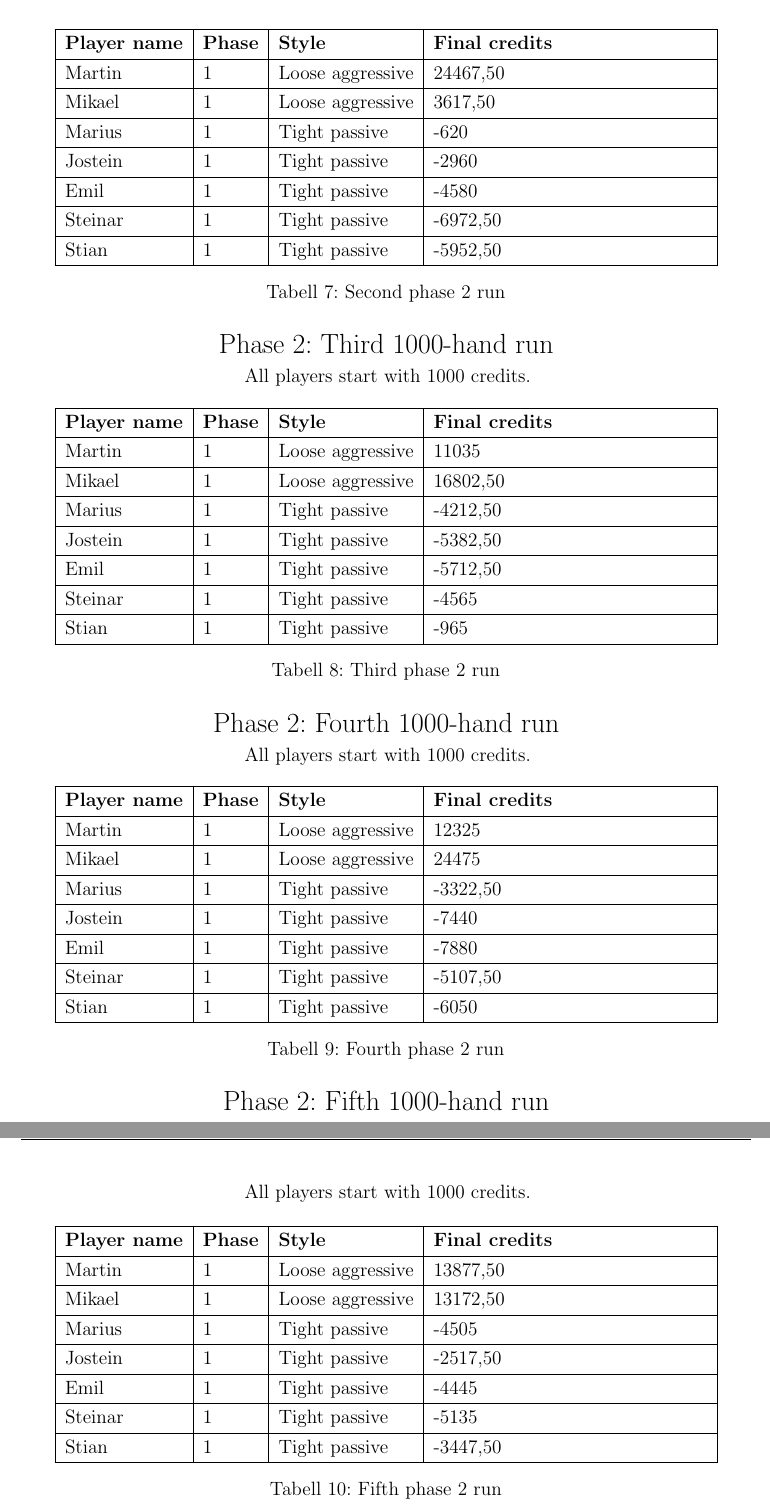
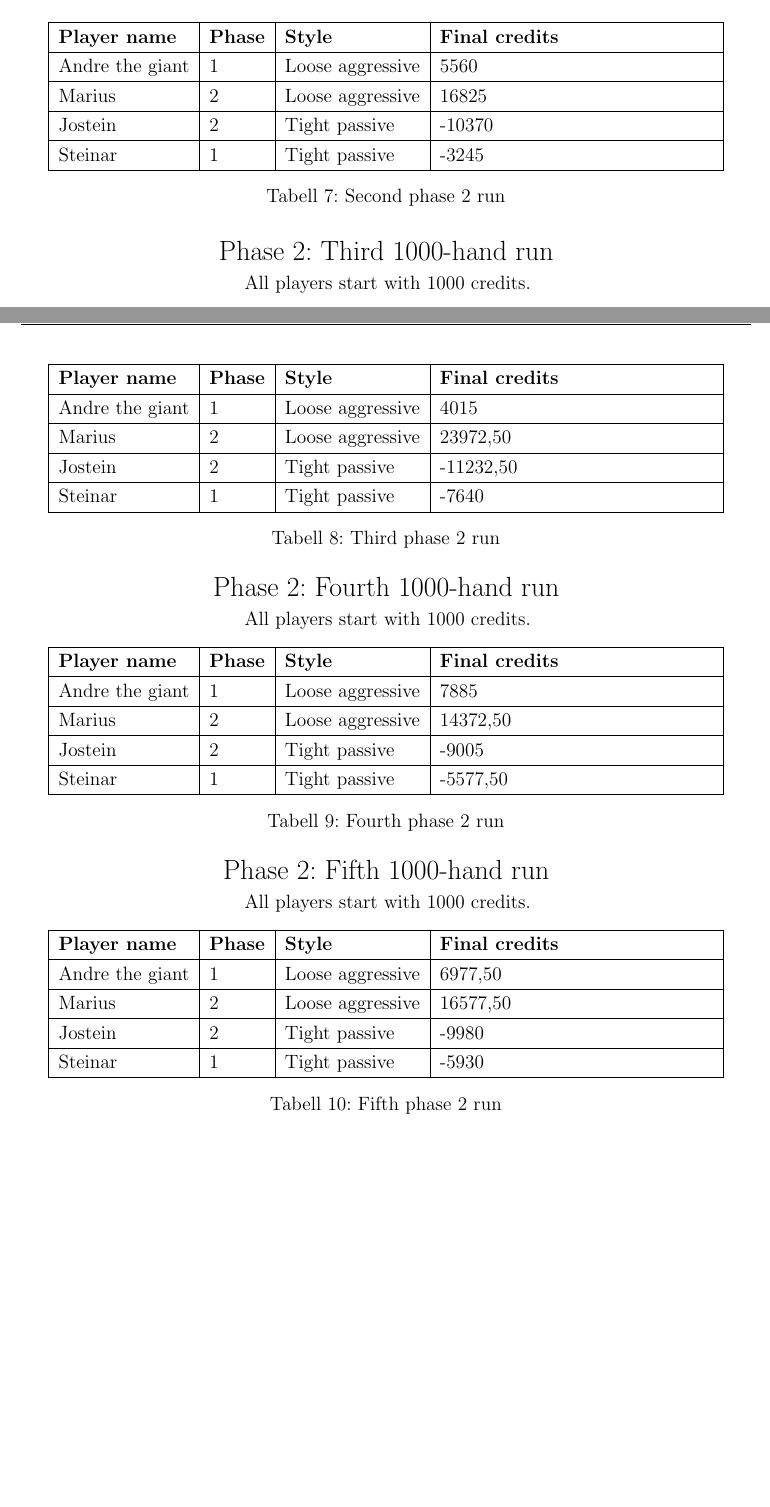
Before and after one commit to mikaelbr/AI-Poker-Player, a LaTeX document (documentation/report.tex): two parts of pages 7 and 8 of 8 before the commit and two parts of pages 6 and 7 of 7 after it, joined at a grey line, cut so that both start at the same text, the shorter picture padded with empty space. Compiled offline with pdfLaTeX.

Commit message:
pull stuff

```diff
--- a/documentation/report.tex
+++ b/documentation/report.tex
@@ -332,19 +326,13 @@ To be filled in..
 		\hline
 		\textbf{Player name} & \textbf{Phase} & \textbf{Style} & \textbf{Final credits} \\
 		\hline
-		Martin & 1 & Loose aggressive & 24467,50 \\
+		Andre the giant & 1 & Loose aggressive & 5560 \\
 		\hline
-		Mikael & 1 & Loose aggressive & 3617,50 \\
+		Marius & 2 & Loose aggressive & 16825 \\
 		\hline
-		Marius & 1 & Tight passive & -620 \\
+		Jostein & 2 & Tight passive & -10370 \\
 		\hline
-		Jostein & 1 & Tight passive & -2960 \\
-		\hline
-		Emil & 1 & Tight passive & -4580 \\
-		\hline
-		Steinar & 1 & Tight passive & -6972,50 \\
-		\hline
-		Stian & 1 & Tight passive & -5952,50 \\
+		Steinar & 1 & Tight passive & -3245 \\
 		\hline
 		\end{tabular}
 	\end{center}
@@ -364,19 +352,13 @@ To be filled in..
 		\hline
 		\textbf{Player name} & \textbf{Phase} & \textbf{Style} & \textbf{Final credits} \\
 		\hline
-		Martin & 1 & Loose aggressive & 11035 \\
+		Andre the giant & 1 & Loose aggressive & 4015 \\
 		\hline
-		Mikael & 1 & Loose aggressive & 16802,50 \\
+		Marius & 2 & Loose aggressive & 23972,50 \\
 		\hline
-		Marius & 1 & Tight passive & -4212,50 \\
+		Jostein & 2 & Tight passive & -11232,50 \\
 		\hline
-		Jostein & 1 & Tight passive & -5382,50 \\
-		\hline
-		Emil & 1 & Tight passive & -5712,50 \\
-		\hline
-		Steinar & 1 & Tight passive & -4565 \\
-		\hline
-		Stian & 1 & Tight passive & -965 \\
+		Steinar & 1 & Tight passive & -7640 \\
 		\hline
 		\end{tabular}
 	\end{center}
@@ -396,19 +378,13 @@ To be filled in..
 		\hline
 		\textbf{Player name} & \textbf{Phase} & \textbf{Style} & \textbf{Final credits} \\
 		\hline
-		Martin & 1 & Loose aggressive & 12325 \\
+		Andre the giant & 1 & Loose aggressive & 7885 \\
 		\hline
-		Mikael & 1 & Loose aggressive & 24475 \\
+		Marius & 2 & Loose aggressive & 14372,50 \\
 		\hline
-		Marius & 1 & Tight passive & -3322,50 \\
+		Jostein & 2 & Tight passive & -9005 \\
 		\hline
-		Jostein & 1 & Tight passive & -7440 \\
-		\hline
-		Emil & 1 & Tight passive & -7880 \\
-		\hline
-		Steinar & 1 & Tight passive & -5107,50 \\
-		\hline
-		Stian & 1 & Tight passive & -6050 \\
+		Steinar & 1 & Tight passive & -5577,50 \\
 		\hline
 		\end{tabular}
 	\end{center}
@@ -428,19 +404,13 @@ To be filled in..
 		\hline
 		\textbf{Player name} & \textbf{Phase} & \textbf{Style} & \textbf{Final credits} \\
 		\hline
-		Martin & 1 & Loose aggressive & 13877,50 \\
+		Andre the giant & 1 & Loose aggressive & 6977,50 \\
 		\hline
-		Mikael & 1 & Loose aggressive & 13172,50 \\
+		Marius & 2 & Loose aggressive & 16577,50 \\
 		\hline
-		Marius & 1 & Tight passive & -4505 \\
+		Jostein & 2 & Tight passive & -9980 \\
 		\hline
-		Jostein & 1 & Tight passive & -2517,50 \\
-		\hline
-		Emil & 1 & Tight passive & -4445 \\
-		\hline
-		Steinar & 1 & Tight passive & -5135 \\
-		\hline
-		Stian & 1 & Tight passive & -3447,50 \\
+		Steinar & 1 & Tight passive & -5930 \\
 		\hline
 		\end{tabular}
 	\end{center}
```
Also changed, not shown: documentation/report.pdf, documentation/report.tex (14 more changed lines), 5 other files.
